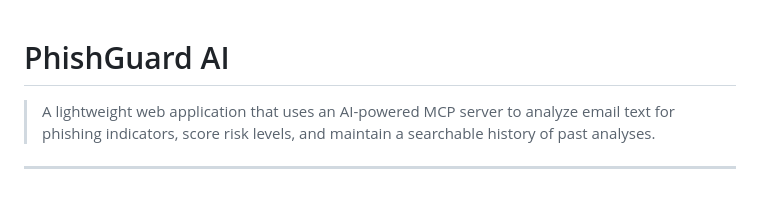
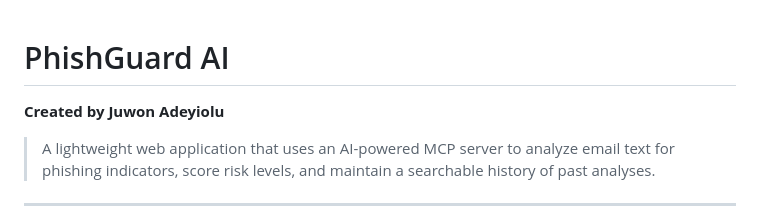
Before and after one commit to JMAdeyiolu/Vibe-Coding-Final-Challenge, a Markdown page: README.md, the part around the change. Drawn GitHub-style; blank space fills up the shorter version.

```diff
--- a/README.md
+++ b/README.md
@@ -1,4 +1,6 @@
 # PhishGuard AI
+
+**Created by Juwon Adeyiolu**
 
 > A lightweight web application that uses an AI-powered MCP server to analyze email text for phishing indicators, score risk levels, and maintain a searchable history of past analyses.
 
```
